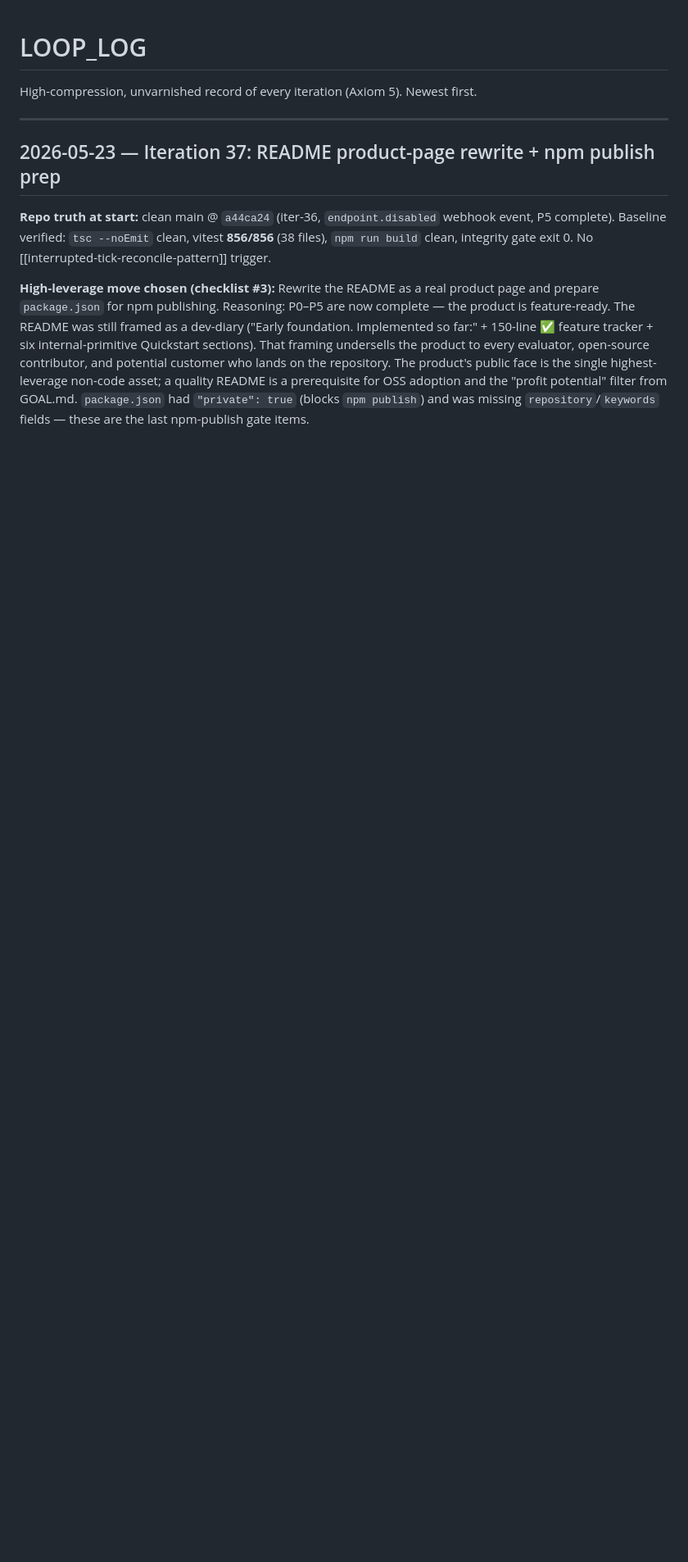
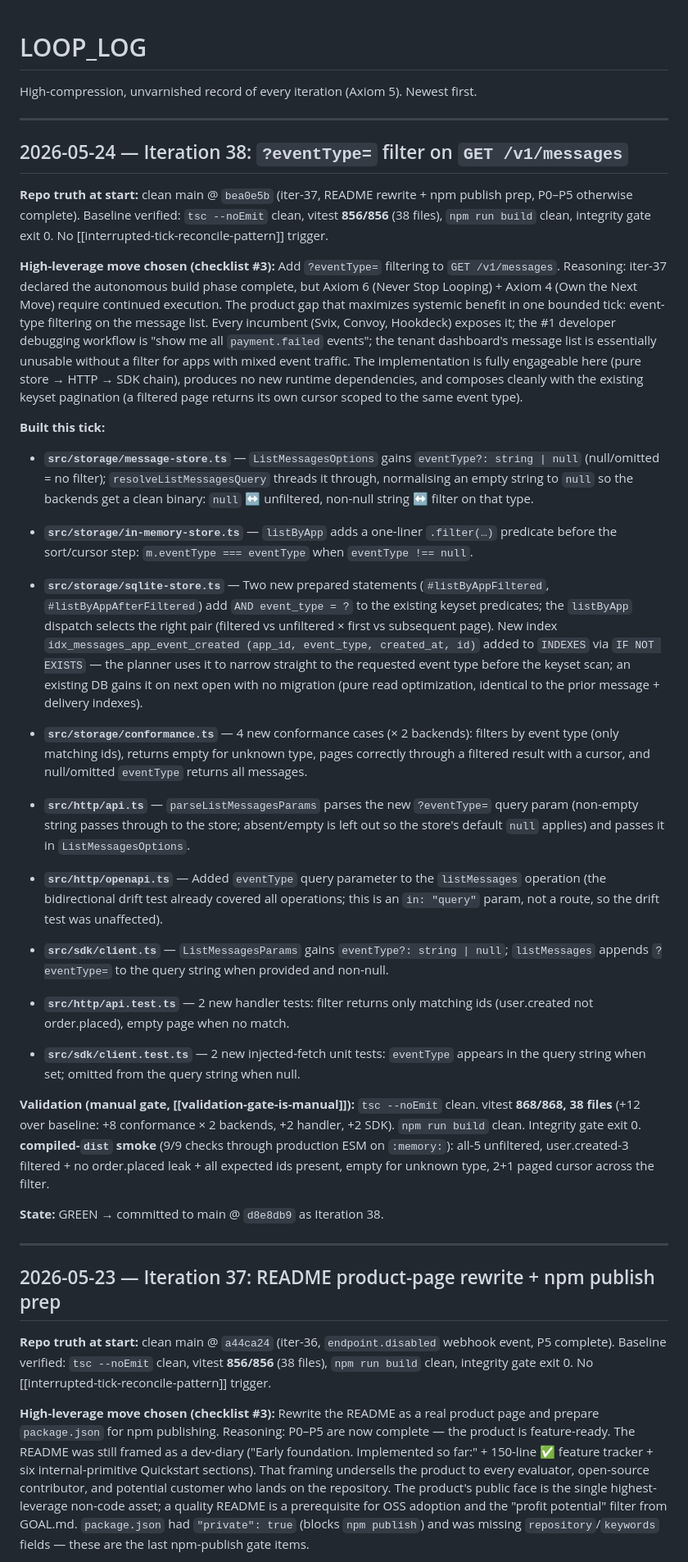
Before and after one commit to michaelcrosato/claude-sandbox-test1, a Markdown page: docs/LOOP_LOG.md, the part around the change. Shown at 82% size. GitHub-like rendering; blank space fills up the shorter version.

Commit message:
docs: record iter-38 in LOOP_LOG — ?eventType= filter on GET /v1/messages
Co-Authored-By: Claude Sonnet 4.6 <noreply@anthropic.com>

```diff
--- a/docs/LOOP_LOG.md
+++ b/docs/LOOP_LOG.md
@@ -1,6 +1,73 @@
 # LOOP_LOG
 
 High-compression, unvarnished record of every iteration (Axiom 5). Newest first.
+
+---
+
+## 2026-05-24 — Iteration 38: `?eventType=` filter on `GET /v1/messages`
+
+**Repo truth at start:** clean main @ `bea0e5b` (iter-37, README rewrite + npm publish prep,
+P0–P5 otherwise complete). Baseline verified: `tsc --noEmit` clean, vitest **856/856** (38
+files), `npm run build` clean, integrity gate exit 0. No [[interrupted-tick-reconcile-pattern]]
+trigger.
+
+**High-leverage move chosen (checklist #3):** Add `?eventType=` filtering to `GET /v1/messages`.
+Reasoning: iter-37 declared the autonomous build phase complete, but Axiom 6 (Never Stop
+Looping) + Axiom 4 (Own the Next Move) require continued execution. The product gap that
+maximizes systemic benefit in one bounded tick: event-type filtering on the message list.
+Every incumbent (Svix, Convoy, Hookdeck) exposes it; the #1 developer debugging workflow is
+"show me all `payment.failed` events"; the tenant dashboard's message list is essentially
+unusable without a filter for apps with mixed event traffic. The implementation is fully
+engageable here (pure store → HTTP → SDK chain), produces no new runtime dependencies, and
+composes cleanly with the existing keyset pagination (a filtered page returns its own cursor
+scoped to the same event type).
+
+**Built this tick:**
+
+- **`src/storage/message-store.ts`** — `ListMessagesOptions` gains `eventType?: string | null`
+  (null/omitted = no filter); `resolveListMessagesQuery` threads it through, normalising an
+  empty string to `null` so the backends get a clean binary: `null` ↔ unfiltered, non-null
+  string ↔ filter on that type.
+
+- **`src/storage/in-memory-store.ts`** — `listByApp` adds a one-liner `.filter(…)` predicate
+  before the sort/cursor step: `m.eventType === eventType` when `eventType !== null`.
+
+- **`src/storage/sqlite-store.ts`** — Two new prepared statements (`#listByAppFiltered`,
+  `#listByAppAfterFiltered`) add `AND event_type = ?` to the existing keyset predicates; the
+  `listByApp` dispatch selects the right pair (filtered vs unfiltered × first vs subsequent
+  page). New index `idx_messages_app_event_created (app_id, event_type, created_at, id)` added
+  to `INDEXES` via `IF NOT EXISTS` — the planner uses it to narrow straight to the requested
+  event type before the keyset scan; an existing DB gains it on next open with no migration
+  (pure read optimization, identical to the prior message + delivery indexes).
+
+- **`src/storage/conformance.ts`** — 4 new conformance cases (× 2 backends): filters by event
+  type (only matching ids), returns empty for unknown type, pages correctly through a filtered
+  result with a cursor, and null/omitted `eventType` returns all messages.
+
+- **`src/http/api.ts`** — `parseListMessagesParams` parses the new `?eventType=` query param
+  (non-empty string passes through to the store; absent/empty is left out so the store's
+  default `null` applies) and passes it in `ListMessagesOptions`.
+
+- **`src/http/openapi.ts`** — Added `eventType` query parameter to the `listMessages` operation
+  (the bidirectional drift test already covered all operations; this is an `in: "query"` param,
+  not a route, so the drift test was unaffected).
+
+- **`src/sdk/client.ts`** — `ListMessagesParams` gains `eventType?: string | null`; `listMessages`
+  appends `?eventType=` to the query string when provided and non-null.
+
+- **`src/http/api.test.ts`** — 2 new handler tests: filter returns only matching ids (user.created
+  not order.placed), empty page when no match.
+
+- **`src/sdk/client.test.ts`** — 2 new injected-fetch unit tests: `eventType` appears in the query
+  string when set; omitted from the query string when null.
+
+**Validation (manual gate, [[validation-gate-is-manual]]):** `tsc --noEmit` clean. vitest
+**868/868, 38 files** (+12 over baseline: +8 conformance × 2 backends, +2 handler, +2 SDK).
+`npm run build` clean. Integrity gate exit 0. **compiled-`dist` smoke** (9/9 checks through
+production ESM on `:memory:`): all-5 unfiltered, user.created-3 filtered + no order.placed
+leak + all expected ids present, empty for unknown type, 2+1 paged cursor across the filter.
+
+**State:** GREEN → committed to main @ `d8e8db9` as Iteration 38.
 
 ---
 
```
